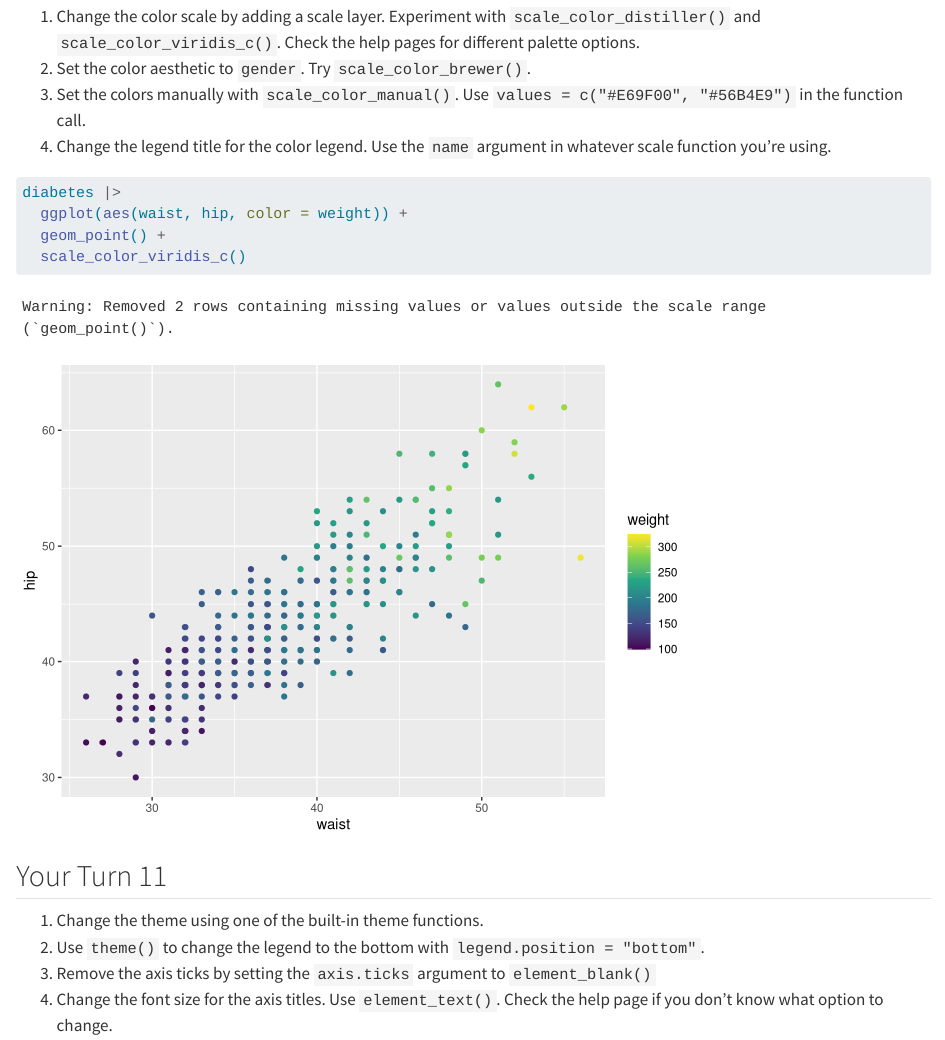
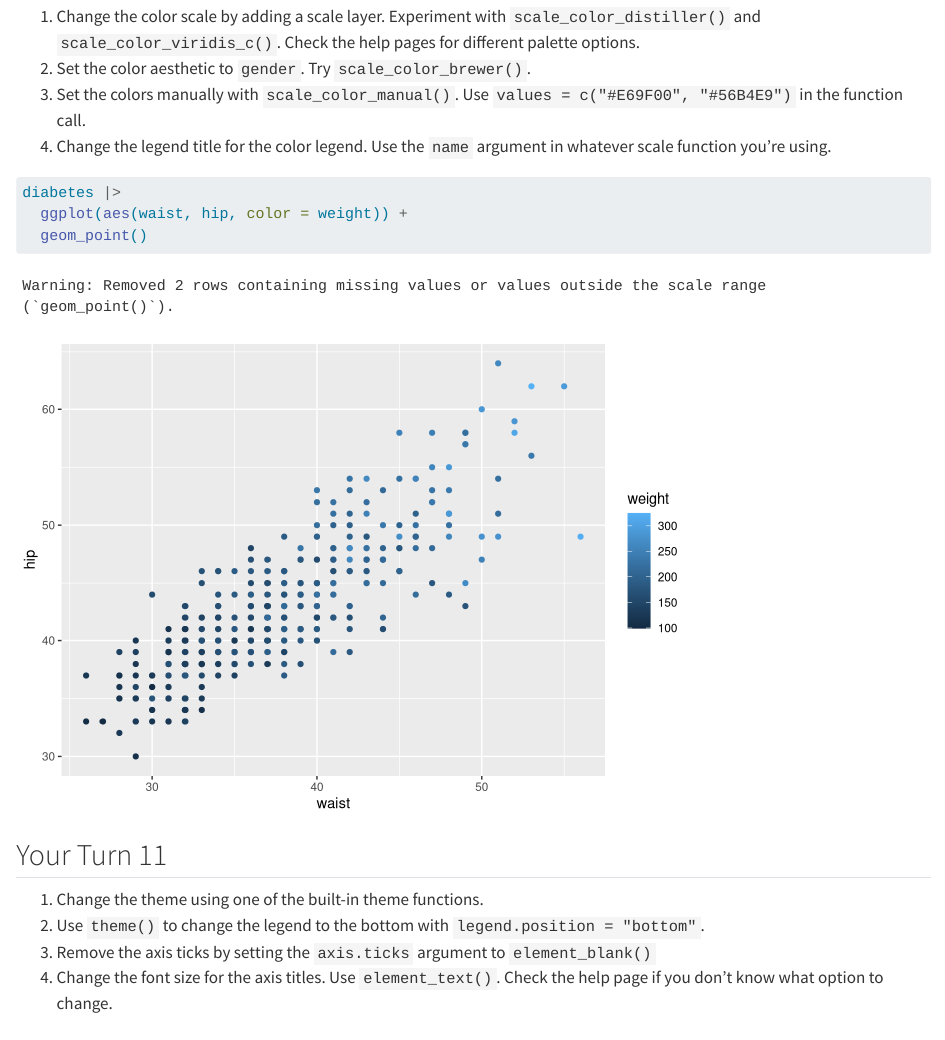
Before and after one commit to emptyfield-ds/ggplot_customizing, a Quarto document (exercises.qmd): the page in a window 1100 px wide, from 670 px down. Rendered offline with R 4.5, knitr and Pandoc in place of Quarto, with nearby package versions; code that draws random numbers runs with fixed seeds of ours.

Commit message:
Render module: 2024-07-18 20:04:05.084434

````diff
--- a/exercises.qmd
+++ b/exercises.qmd
@@ -21,8 +21,7 @@ diabetes <- read_csv("diabetes.csv")
 ```{r}
 diabetes |>
   ggplot(aes(waist, hip, color = weight)) +
-  geom_point() +
-  scale_color_viridis_c()
+  geom_point()
 ```
 
 ## Your Turn 11
````
Also changed, not shown: exercises.qmd (1 more changed lines).
